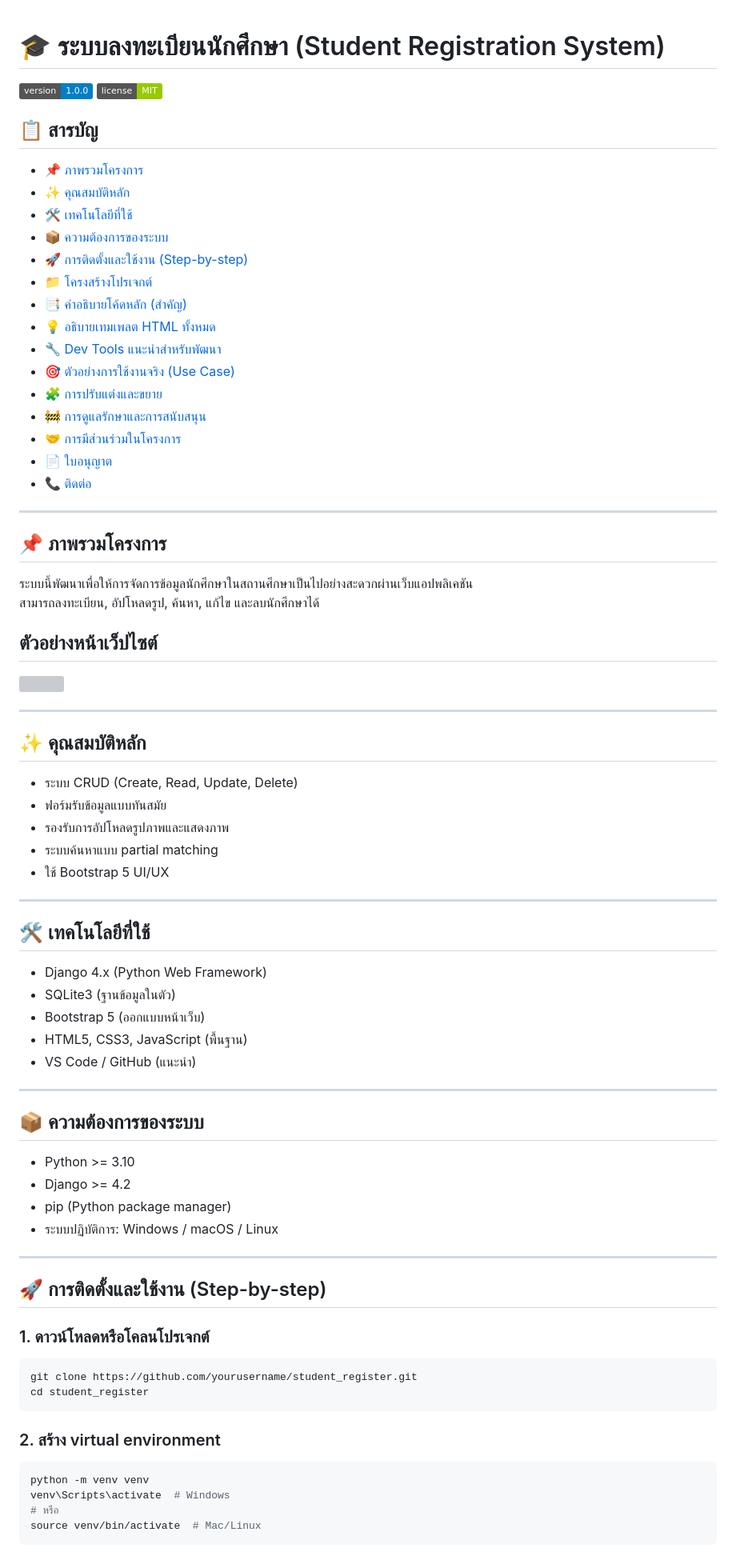
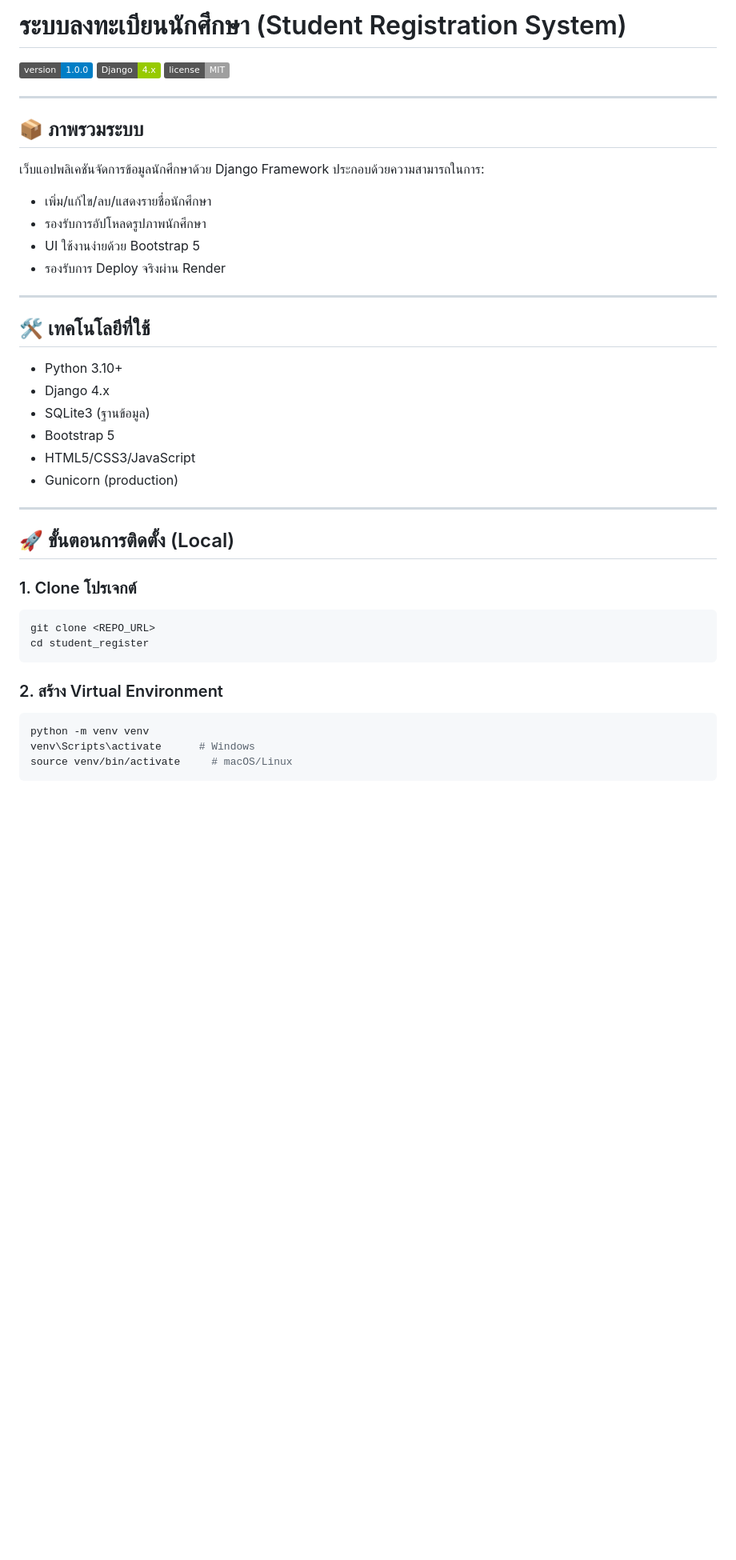
Before and after one commit to Gus254999/Gus.github.io, a Markdown page: README.md, the part around one of its changes. Shown at 80% size. GitHub-like rendering; badges without logos; blank space fills up the shorter version; grey boxes are pictures that could not be loaded.

````diff
--- a/README.md
+++ b/README.md
@@ -1,77 +1,46 @@
+# ระบบลงทะเบียนนักศึกษา (Student Registration System)
 
-# 🎓 ระบบลงทะเบียนนักศึกษา (Student Registration System)
-
-![Version](https://img.shields.io/badge/version-1.0.0-blue.svg)
-![License](https://img.shields.io/badge/license-MIT-green.svg)
-
-## 📋 สารบัญ
-- [📌 ภาพรวมโครงการ](#-ภาพรวมโครงการ)
-- [✨ คุณสมบัติหลัก](#-คุณสมบัติหลัก)
-- [🛠 เทคโนโลยีที่ใช้](#-เทคโนโลยีที่ใช้)
-- [📦 ความต้องการของระบบ](#-ความต้องการของระบบ)
-- [🚀 การติดตั้งและใช้งาน (Step-by-step)](#-การติดตั้งและใช้งาน-step-by-step)
-- [📁 โครงสร้างโปรเจกต์](#-โครงสร้างโปรเจกต์)
-- [📑 คำอธิบายโค้ดหลัก (สำคัญ)](#-คำอธิบายโค้ดหลัก-สำคัญ)
-- [💡 อธิบายเทมเพลต HTML ทั้งหมด](#-อธิบายเทมเพลต-html-ทั้งหมด)
-- [🔧 Dev Tools แนะนำสำหรับพัฒนา](#-dev-tools-แนะนำสำหรับพัฒนา)
-- [🎯 ตัวอย่างการใช้งานจริง (Use Case)](#-ตัวอย่างการใช้งานจริง-use-case)
-- [🧩 การปรับแต่งและขยาย](#-การปรับแต่งและขยาย)
-- [🚧 การดูแลรักษาและการสนับสนุน](#-การดูแลรักษาและการสนับสนุน)
-- [🤝 การมีส่วนร่วมในโครงการ](#-การมีส่วนร่วมในโครงการ)
-- [📄 ใบอนุญาต](#-ใบอนุญาต)
-- [📞 ติดต่อ](#-ติดต่อ)
+![Version](https://img.shields.io/badge/version-1.0.0-blue)
+![Django](https://img.shields.io/badge/Django-4.x-green)
+![License](https://img.shields.io/badge/license-MIT-lightgrey)
 
 ---
 
-## 📌 ภาพรวมโครงการ
-ระบบนี้พัฒนาเพื่อให้การจัดการข้อมูลนักศึกษาในสถานศึกษาเป็นไปอย่างสะดวกผ่านเว็บแอปพลิเคชัน
-สามารถลงทะเบียน, อัปโหลดรูป, ค้นหา, แก้ไข และลบนักศึกษาได้
+## 📦 ภาพรวมระบบ
 
-## ตัวอย่างหน้าเว็ปไซต์
-<img src="https://raw.githubusercontent.com/ชื่อผู้ใช้/ชื่อโปรเจกต์/branch/images/website_preview.png" width="600">
-
-
----
-
-## ✨ คุณสมบัติหลัก
-- ระบบ CRUD (Create, Read, Update, Delete)
-- ฟอร์มรับข้อมูลแบบทันสมัย
-- รองรับการอัปโหลดรูปภาพและแสดงภาพ
-- ระบบค้นหาแบบ partial matching
-- ใช้ Bootstrap 5 UI/UX
+เว็บแอปพลิเคชันจัดการข้อมูลนักศึกษาด้วย Django Framework ประกอบด้วยความสามารถในการ:
+- เพิ่ม/แก้ไข/ลบ/แสดงรายชื่อนักศึกษา
+- รองรับการอัปโหลดรูปภาพนักศึกษา
+- UI ใช้งานง่ายด้วย Bootstrap 5
+- รองรับการ Deploy จริงผ่าน Render
 
 ---
 
 ## 🛠 เทคโนโลยีที่ใช้
-- Django 4.x (Python Web Framework)
-- SQLite3 (ฐานข้อมูลในตัว)
-- Bootstrap 5 (ออกแบบหน้าเว็บ)
-- HTML5, CSS3, JavaScript (พื้นฐาน)
-- VS Code / GitHub (แนะนำ)
+
+- Python 3.10+
+- Django 4.x
+- SQLite3 (ฐานข้อมูล)
+- Bootstrap 5
+- HTML5/CSS3/JavaScript
+- Gunicorn (production)
 
 ---
 
-## 📦 ความต้องการของระบบ
-- Python >= 3.10
-- Django >= 4.2
-- pip (Python package manager)
-- ระบบปฏิบัติการ: Windows / macOS / Linux
+## 🚀 ขั้นตอนการติดตั้ง (Local)
 
----
+### 1. Clone โปรเจกต์
 
-## 🚀 การติดตั้งและใช้งาน (Step-by-step)
-
-### 1. ดาวน์โหลดหรือโคลนโปรเจกต์
 ```bash
-git clone https://github.com/yourusername/student_register.git
+git clone <REPO_URL>
 cd student_register
 ```
 
-### 2. สร้าง virtual environment
+### 2. สร้าง Virtual Environment
+
 ```bash
 python -m venv venv
-venv\Scripts\activate  # Windows
-# หรือ
-source venv/bin/activate  # Mac/Linux
+venv\Scripts\activate      # Windows
+source venv/bin/activate     # macOS/Linux
 ```
 
````
Also changed, not shown: other parts of README.md (+79 -93 lines).
